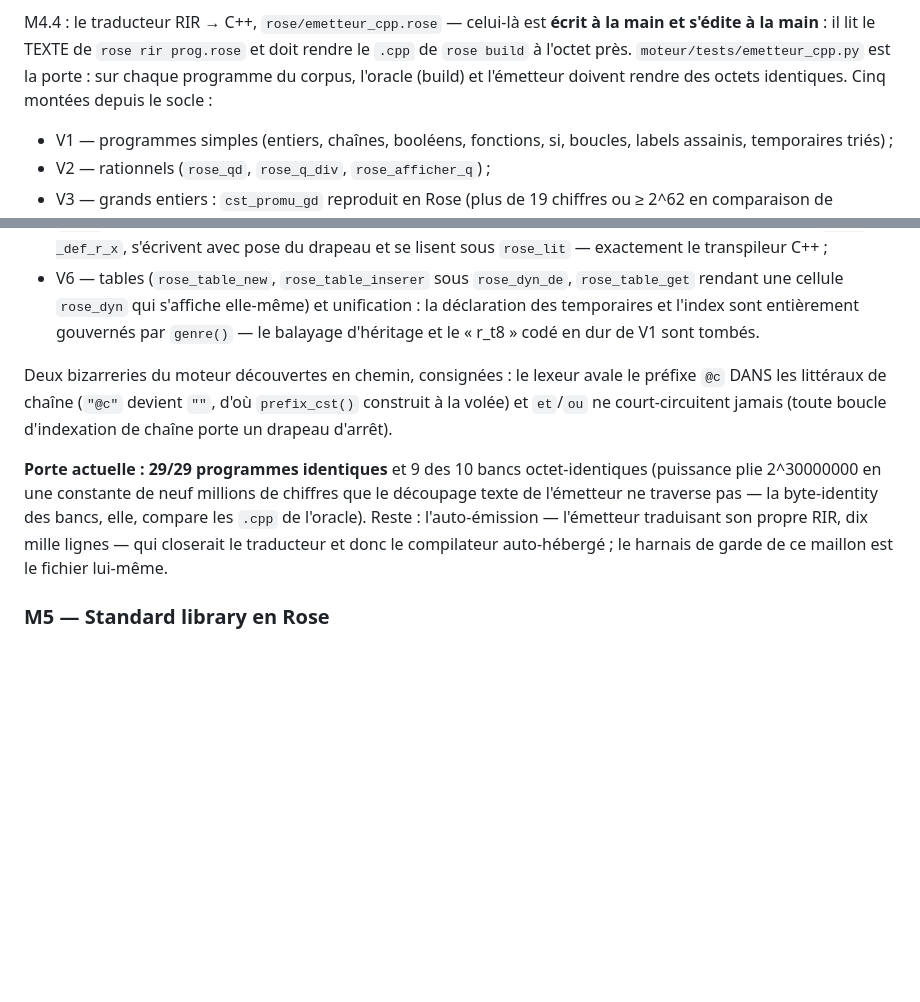
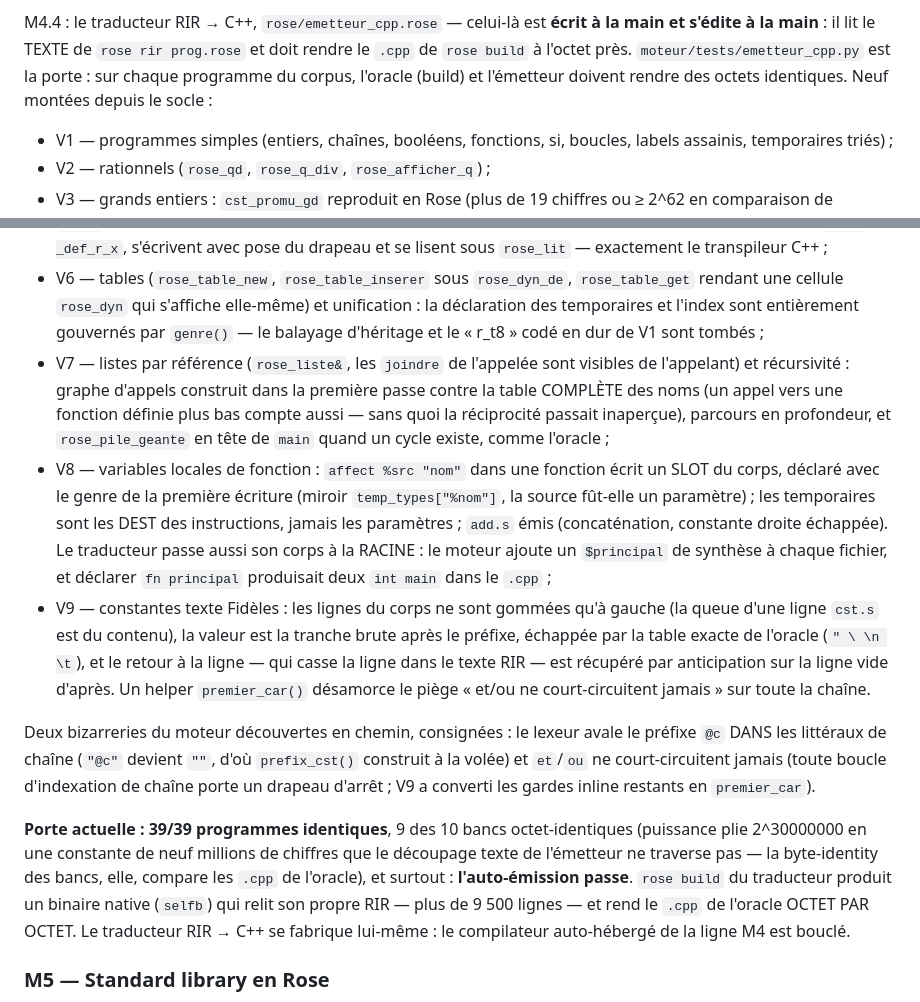
Before and after one commit to Stef302/Rose, a Markdown page: ARCHITECTURE.md, 2 parts joined by grey strips. Drawn GitHub-style; blank space fills up the shorter version.

Commit message:
ARCHITECTURE.md : M4.4 V7-V9 et boucle de la ligne M4 (auto-émission octet-identique, porte 39/39)

```diff
--- a/ARCHITECTURE.md
+++ b/ARCHITECTURE.md
@@ -167,7 +167,7 @@ M4.4 : le traducteur RIR → C++, `rose/emetteur_cpp.rose` — celui-là est
 `rose rir prog.rose` et doit rendre le `.cpp` de `rose build` à l'octet
 près. `moteur/tests/emetteur_cpp.py` est la porte : sur chaque programme
 du corpus, l'oracle (build) et l'émetteur doivent rendre des octets
-identiques. Cinq montées depuis le socle :
+identiques. Neuf montées depuis le socle :
 
 * V1 — programmes simples (entiers, chaînes, booléens, fonctions, si,
   boucles, labels assainis, temporaires triés) ;
@@ -190,20 +190,44 @@ identiques. Cinq montées depuis le socle :
   `rose_table_get` rendant une cellule `rose_dyn` qui s'affiche
   elle-même) et unification : la déclaration des temporaires et l'index
   sont entièrement gouvernés par `genre()` — le balayage d'héritage et le
-  « r_t8 » codé en dur de V1 sont tombés.
+  « r_t8 » codé en dur de V1 sont tombés ;
+* V7 — listes par référence (`rose_liste&`, les `joindre` de l'appelée
+  sont visibles de l'appelant) et récursivité : graphe d'appels construit
+  dans la première passe contre la table COMPLÈTE des noms (un appel vers
+  une fonction définie plus bas compte aussi — sans quoi la réciprocité
+  passait inaperçue), parcours en profondeur, et `rose_pile_geante` en
+  tête de `main` quand un cycle existe, comme l'oracle ;
+* V8 — variables locales de fonction : `affect %src "nom"` dans une
+  fonction écrit un SLOT du corps, déclaré avec le genre de la première
+  écriture (miroir `temp_types["%nom"]`, la source fût-elle un
+  paramètre) ; les temporaires sont les DEST des instructions, jamais les
+  paramètres ; `add.s` émis (concaténation, constante droite échappée).
+  Le traducteur passe aussi son corps à la RACINE : le moteur ajoute un
+  `$principal` de synthèse à chaque fichier, et déclarer `fn principal`
+  produisait deux `int main` dans le `.cpp` ;
+* V9 — constantes texte Fidèles : les lignes du corps ne sont gommées
+  qu'à gauche (la queue d'une ligne `cst.s` est du contenu), la valeur
+  est la tranche brute après le préfixe, échappée par la table exacte de
+  l'oracle (`" \ \n \t`), et le retour à la ligne — qui casse la ligne
+  dans le texte RIR — est récupéré par anticipation sur la ligne vide
+  d'après. Un helper `premier_car()` désamorce le piège « et/ou ne
+  court-circuitent jamais » sur toute la chaîne.
 
 Deux bizarreries du moteur découvertes en chemin, consignées : le lexeur
 avale le préfixe `@c` DANS les littéraux de chaîne (`"@c"` devient `""`,
 d'où `prefix_cst()` construit à la volée) et `et`/`ou` ne court-circuitent
-jamais (toute boucle d'indexation de chaîne porte un drapeau d'arrêt).
+jamais (toute boucle d'indexation de chaîne porte un drapeau d'arrêt ;
+V9 a converti les gardes inline restants en `premier_car`).
 
-**Porte actuelle : 29/29 programmes identiques** et 9 des 10 bancs
+**Porte actuelle : 39/39 programmes identiques**, 9 des 10 bancs
 octet-identiques (puissance plie 2^30000000 en une constante de neuf
 millions de chiffres que le découpage texte de l'émetteur ne traverse
-pas — la byte-identity des bancs, elle, compare les `.cpp` de l'oracle).
-Reste : l'auto-émission — l'émetteur traduisant son propre RIR, dix mille
-lignes — qui closerait le traducteur et donc le compilateur
-auto-hébergé ; le harnais de garde de ce maillon est le fichier lui-même.
+pas — la byte-identity des bancs, elle, compare les `.cpp` de l'oracle),
+et surtout : **l'auto-émission passe**. `rose build` du traducteur
+produit un binaire native (`selfb`) qui relit son propre RIR — plus de
+9 500 lignes — et rend le `.cpp` de l'oracle OCTET PAR OCTET. Le
+traducteur RIR → C++ se fabrique lui-même : le compilateur
+auto-hébergé de la ligne M4 est bouclé.
 
 ### M5 — Standard library en Rose
 `prelude.rose` (listes, tri, chaînes, tables, tests unitaires écrits
```
